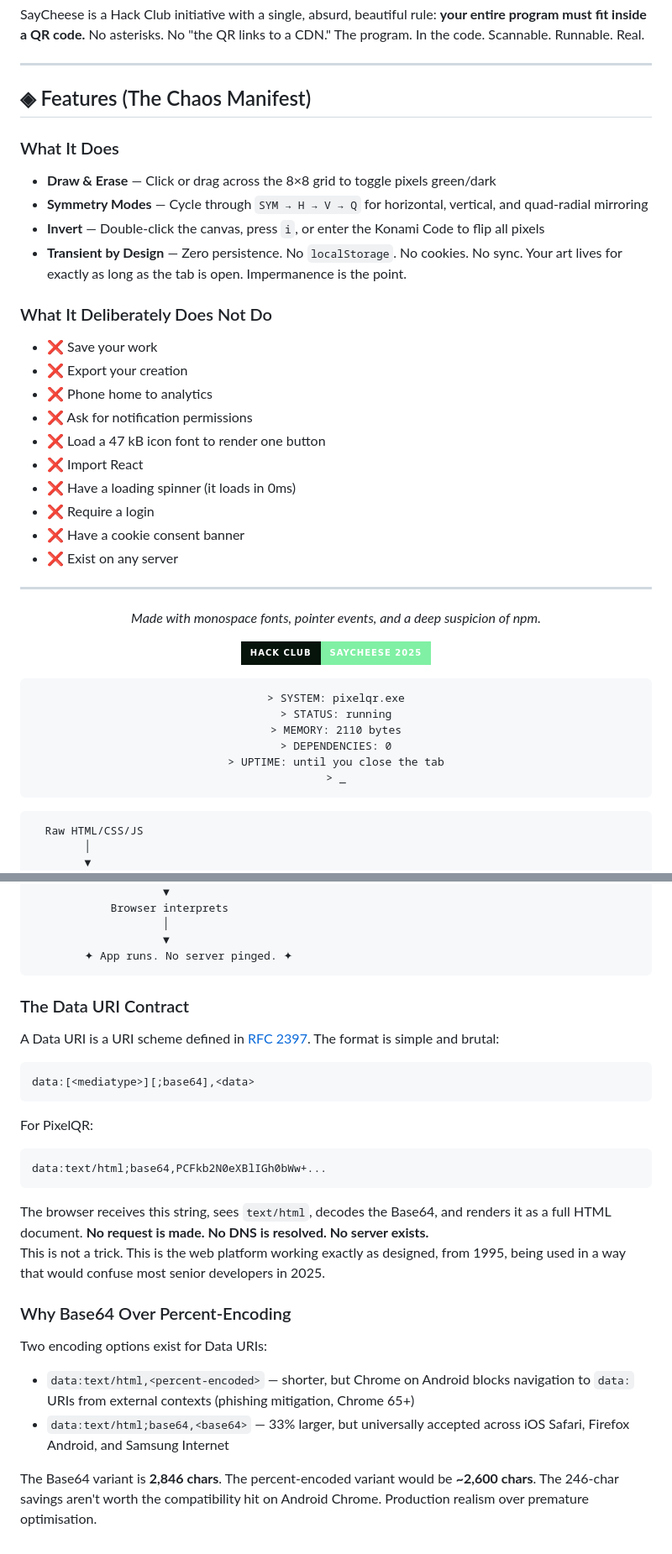
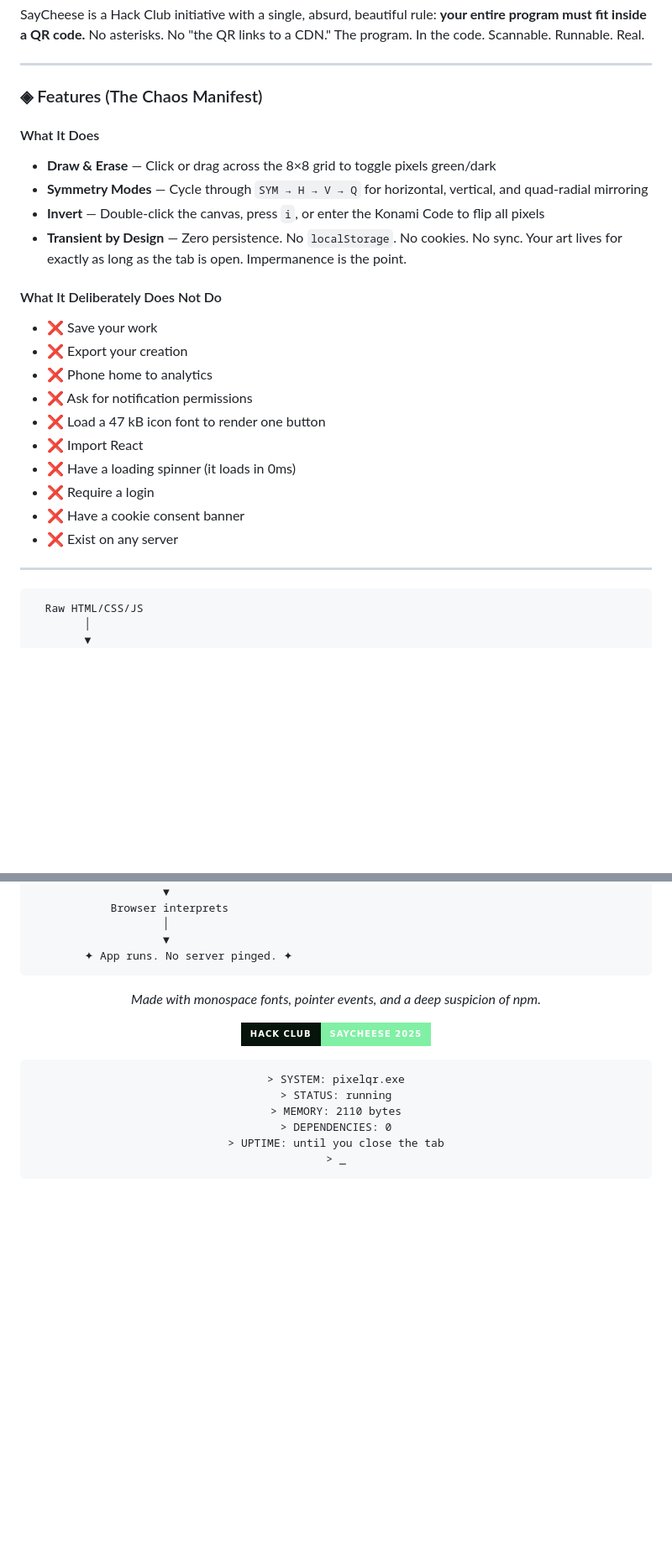
Before and after one commit to shrguhaneogi-pixel/pixelQR, a Markdown page: README.md, 2 parts joined by grey strips. Shown at 84% size. Drawn GitHub-style; badges without logos; blank space fills up the shorter version.

Commit message:
final README.md -1

````diff
--- a/README.md
+++ b/README.md
@@ -47,16 +47,16 @@ SayCheese is a Hack Club initiative with a single, absurd, beautiful rule: **you
 ---
 
 
-## ◈ Features (The Chaos Manifest)
+### ◈ Features (The Chaos Manifest)
 
-### What It Does
+#### What It Does
 
 - **Draw & Erase** — Click or drag across the 8×8 grid to toggle pixels green/dark
 - **Symmetry Modes** — Cycle through `SYM → H → V → Q` for horizontal, vertical, and quad-radial mirroring
 - **Invert** — Double-click the canvas, press `i`, or enter the Konami Code to flip all pixels
 - **Transient by Design** — Zero persistence. No `localStorage`. No cookies. No sync. Your art lives for exactly as long as the tab is open. Impermanence is the point.
 
-### What It Deliberately Does Not Do
+#### What It Deliberately Does Not Do
 
 - ❌ Save your work
 - ❌ Export your creation
@@ -71,21 +71,6 @@ SayCheese is a Hack Club initiative with a single, absurd, beautiful rule: **you
 
 ---
 
-
-<div align="center">
-
-*Made with monospace fonts, pointer events, and a deep suspicion of npm.*
-
-[![HackClub](https://img.shields.io/badge/Hack_Club-SayCheese_2025-06140B?style=for-the-badge&labelColor=06140B&color=80F0A4)](https://saycheese.hackclub.com)
-
-```
-> SYSTEM: pixelqr.exe
-> STATUS: running
-> MEMORY: 2110 bytes
-> DEPENDENCIES: 0
-> UPTIME: until you close the tab
-> _
-```
 
 </div>
 
@@ -140,26 +125,19 @@ SayCheese is a Hack Club initiative with a single, absurd, beautiful rule: **you
         ✦ App runs. No server pinged. ✦
 ```
 
-### The Data URI Contract
+<div align="center">
 
-A Data URI is a URI scheme defined in [RFC 2397](https://datatracker.ietf.org/doc/html/rfc2397). The format is simple and brutal:
+*Made with monospace fonts, pointer events, and a deep suspicion of npm.*
+
+[![HackClub](https://img.shields.io/badge/Hack_Club-SayCheese_2025-06140B?style=for-the-badge&labelColor=06140B&color=80F0A4)](https://saycheese.hackclub.com)
 
 ```
-data:[<mediatype>][;base64],<data>
+> SYSTEM: pixelqr.exe
+> STATUS: running
+> MEMORY: 2110 bytes
+> DEPENDENCIES: 0
+> UPTIME: until you close the tab
+> _
 ```
 
-For PixelQR:
-```
-data:text/html;base64,PCFkb2N0eXBlIGh0bWw+...
-```
-
-The browser receives this string, sees `text/html`, decodes the Base64, and renders it as a full HTML document. **No request is made. No DNS is resolved. No server exists.**
-This is not a trick. This is the web platform working exactly as designed, from 1995, being used in a way that would confuse most senior developers in 2025.
-
-### Why Base64 Over Percent-Encoding
-
-Two encoding options exist for Data URIs:
-- `data:text/html,<percent-encoded>` — shorter, but Chrome on Android blocks navigation to `data:` URIs from external contexts (phishing mitigation, Chrome 65+)
-- `data:text/html;base64,<base64>` — 33% larger, but universally accepted across iOS Safari, Firefox Android, and Samsung Internet
-
-The Base64 variant is **2,846 chars**. The percent-encoded variant would be **~2,600 chars**. The 246-char savings aren't worth the compatibility hit on Android Chrome. Production realism over premature optimisation.
+</div>
````
